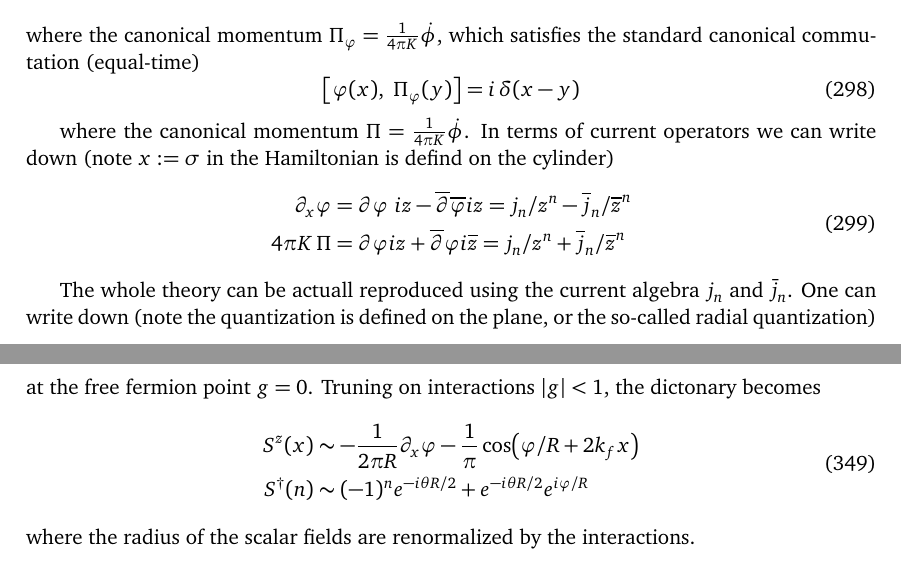
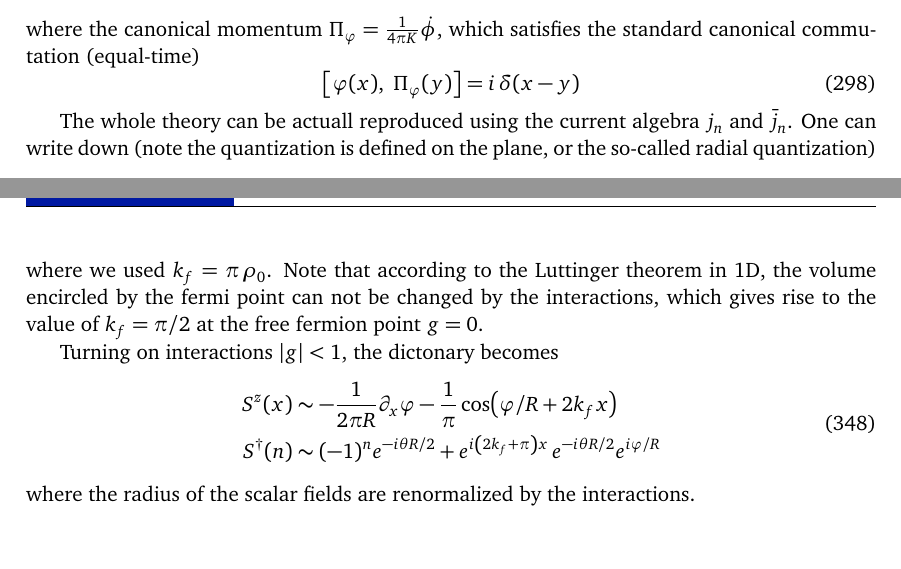
Before and after one commit to quantumghent/Yellow-book-reading-club, a LaTeX document (notes/main.tex, which reads notes/bosonization.tex): two parts of pages 46 and 53 of 58, joined at a grey line, cut so that both start at the same text. Compiled offline with pdfLaTeX.

Commit message:
bosonization is happy now

```diff
--- a/notes/bosonization.tex
+++ b/notes/bosonization.tex
@@ -40,14 +40,6 @@ Let's derive the quantum version (radial quantization) of the free compact boson
 where the canonical momentum $\Pi_\varphi = \frac{1}{4\pi K} \dot{\phi}$, which satisfies the standard canonical commutation (equal-time)
 \begin{equation}
 	\left[\varphi(x), \ \Pi_\varphi(y) \right] = i\,\delta(x-y)
-\end{equation}
-
-where the canonical momentum $\Pi = \frac{1}{4\pi K} \dot{\phi}$. In terms of current operators we can write down (note $x := \sigma$ in the Hamiltonian is defind on the cylinder)
-\begin{equation}
-	\begin{aligned}
-		\partial_x \varphi &= \partial \varphi\ i z - \overline{\partial}\overline{\varphi} i z = j_n/z^n -\overline{j}_n / \overline{z}^n \\
-		4\pi K\, \Pi &= \partial \varphi i z + \overline{\partial} \varphi i \overline{z} = j_n/z^n + \overline{j}_n / \overline{z}^n
-	\end{aligned}
 \end{equation}
 
 The whole theory can be actuall reproduced using the current algebra $j_n$ and $\bar{j}_n$. One can write down (note the quantization is defined on the plane, or the so-called radial quantization)
@@ -425,10 +425,12 @@ In terms of scalar fields, spin operators are expressed as
 	\end{aligned}
 \end{equation}
-at the free fermion point $g=0$. Truning on interactions $|g|<1$, the dictonary becomes
+where we used $k_f = \pi \,\rho_0$. Note that according to the Luttinger theorem in 1D, the volume encircled by the fermi point can not be changed by the interactions, which gives rise to the value of $k_f = \pi/2$ at the free fermion point $g=0$.
+
+Turning on interactions $|g|<1$, the dictonary becomes
 \begin{equation}
 	\begin{aligned}
 		S^z(x) &\sim - \frac{1}{2\pi R}\partial_x \varphi - \frac{1}{\pi}\cos (\varphi/R + 2k_f x) \\
-		S^\dagger(n) &\sim (-1)^n e^{-i\theta R/2} + e^{-i\theta R /2} e^{i\varphi/R}
+		S^\dagger(n) &\sim (-1)^n e^{-i\theta R/2} + e^{i\left(2k_f+\pi\right)x} \,e^{-i\theta R /2} e^{i\varphi/R}
 	\end{aligned}
 \end{equation}
 where the radius of the scalar fields are renormalized by the interactions. \\
```
Also changed, not shown: notes/main.pdf, notes/bosonization.tex (18 more changed lines).
